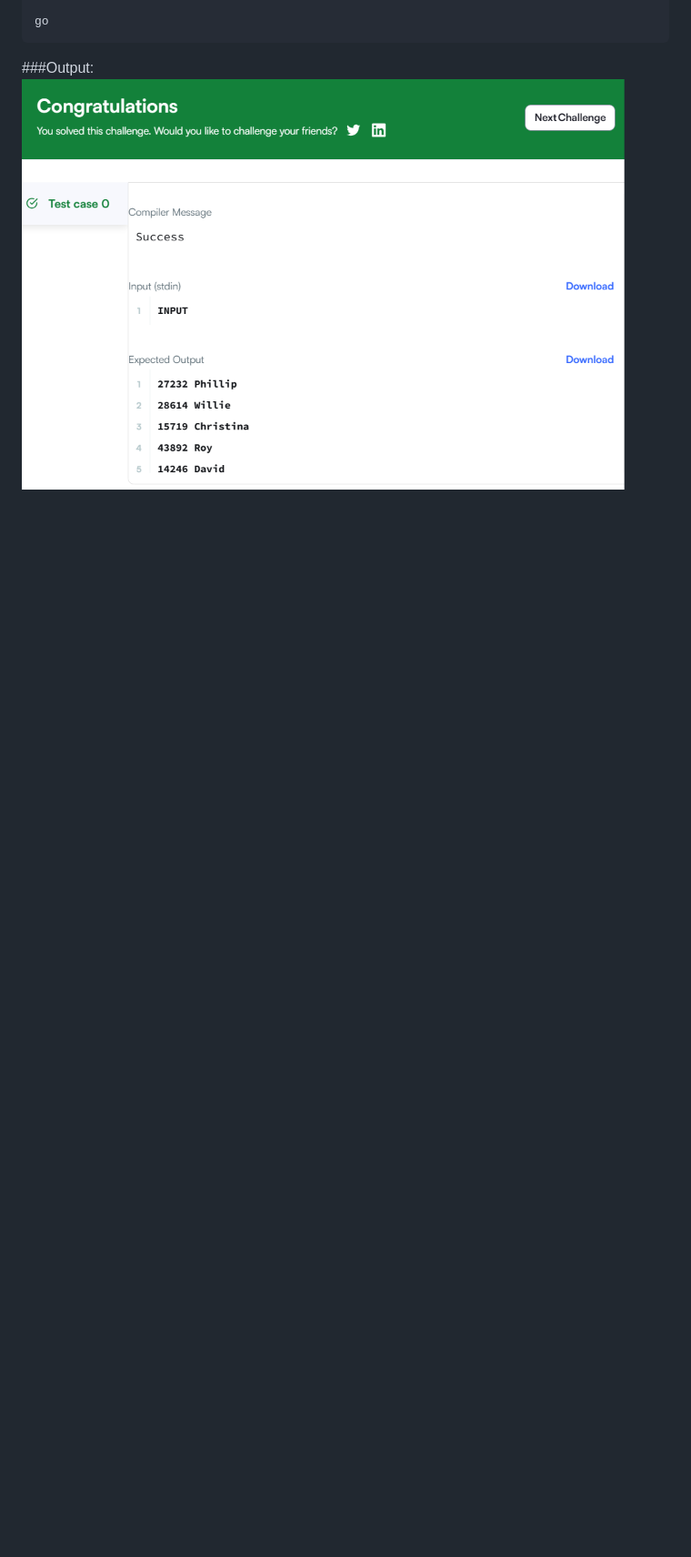
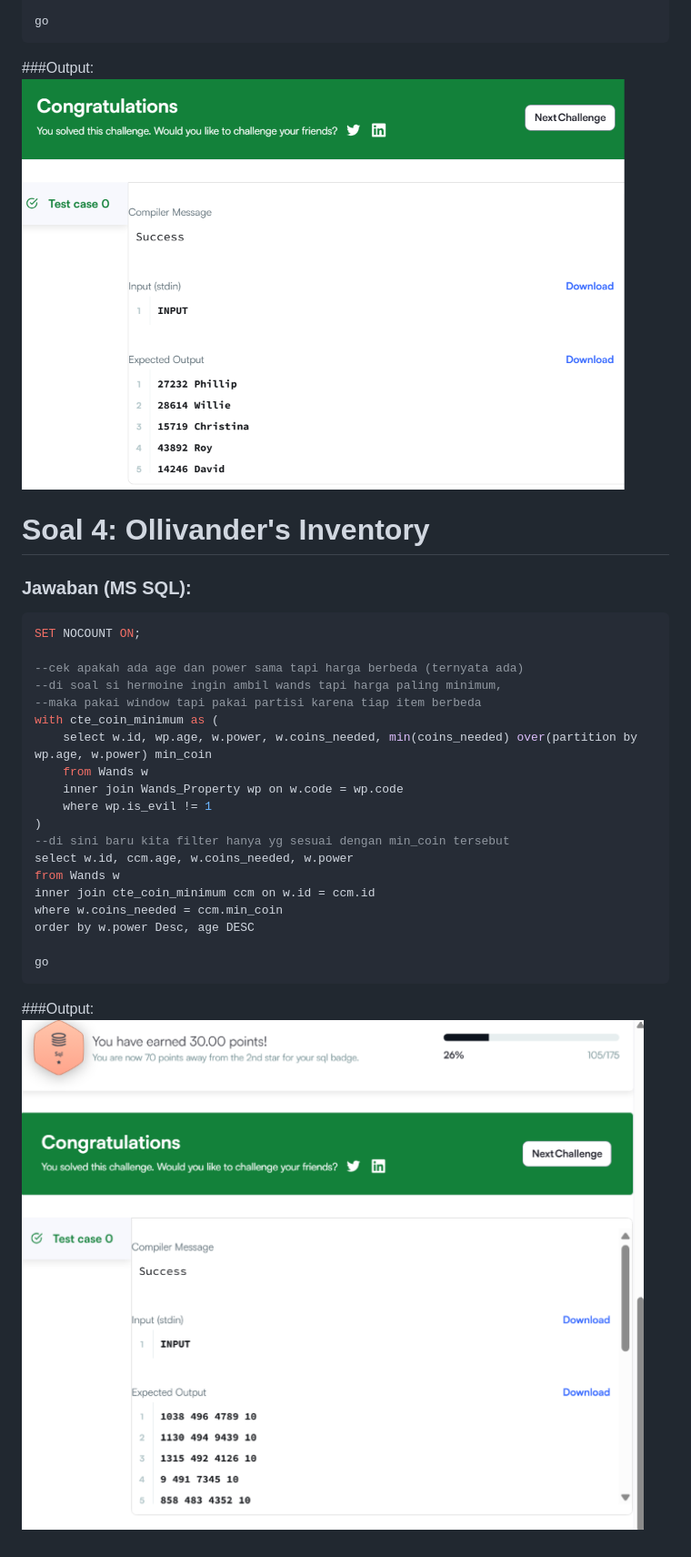
Before and after one commit to Rizal-Alpha/assginmentD18_DE16_SQL, a Markdown page: README.md, the part around the change. Shown at 91% size. Rendered like a GitHub page; pictures changed too: Output_Soal_4_HackerRank.png (added); blank space fills up the shorter version.

Commit message:
Soal 4 Done

````diff
--- a/README.md
+++ b/README.md
@@ -104,3 +104,32 @@ go
 ```
 ###Output:
 ![Hasil Query Soal 3](Output_Soal_3_HackerRank.png)
+
+
+
+# Soal 4: Ollivander's Inventory
+### Jawaban (MS SQL):
+
+```sql
+SET NOCOUNT ON;
+
+--cek apakah ada age dan power sama tapi harga berbeda (ternyata ada)
+--di soal si hermoine ingin ambil wands tapi harga paling minimum,
+--maka pakai window tapi pakai partisi karena tiap item berbeda
+with cte_coin_minimum as (
+    select w.id, wp.age, w.power, w.coins_needed, min(coins_needed) over(partition by wp.age, w.power) min_coin
+    from Wands w
+    inner join Wands_Property wp on w.code = wp.code
+    where wp.is_evil != 1
+)
+--di sini baru kita filter hanya yg sesuai dengan min_coin tersebut
+select w.id, ccm.age, w.coins_needed, w.power
+from Wands w
+inner join cte_coin_minimum ccm on w.id = ccm.id
+where w.coins_needed = ccm.min_coin
+order by w.power Desc, age DESC
+
+go
+```
+###Output:
+![Hasil Query Soal 4](Output_Soal_4_HackerRank.png)
````
Also changed, not shown: Output_Soal_1_HackerRank.png, Output_Soal_2_HackerRank.png.
